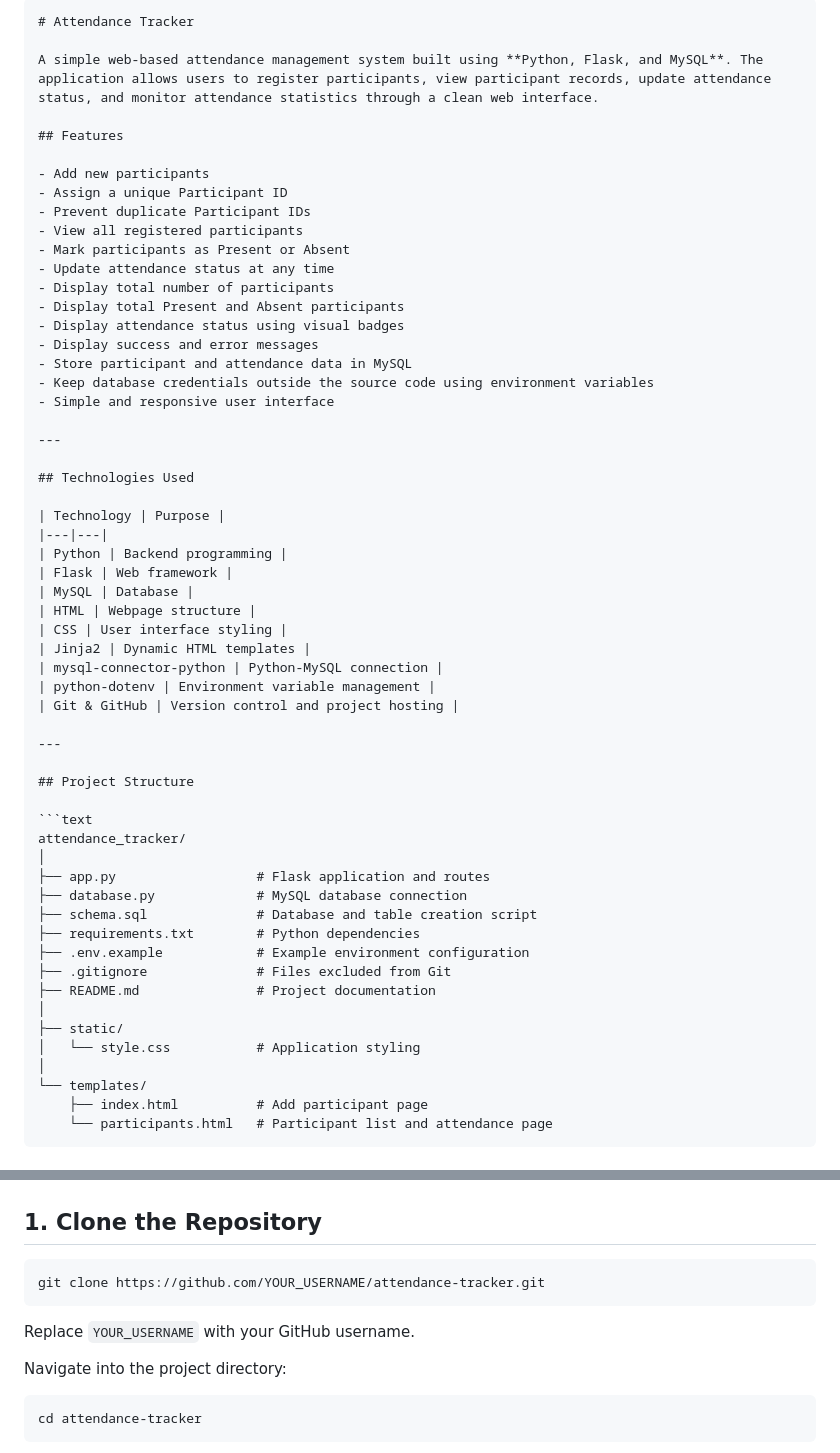
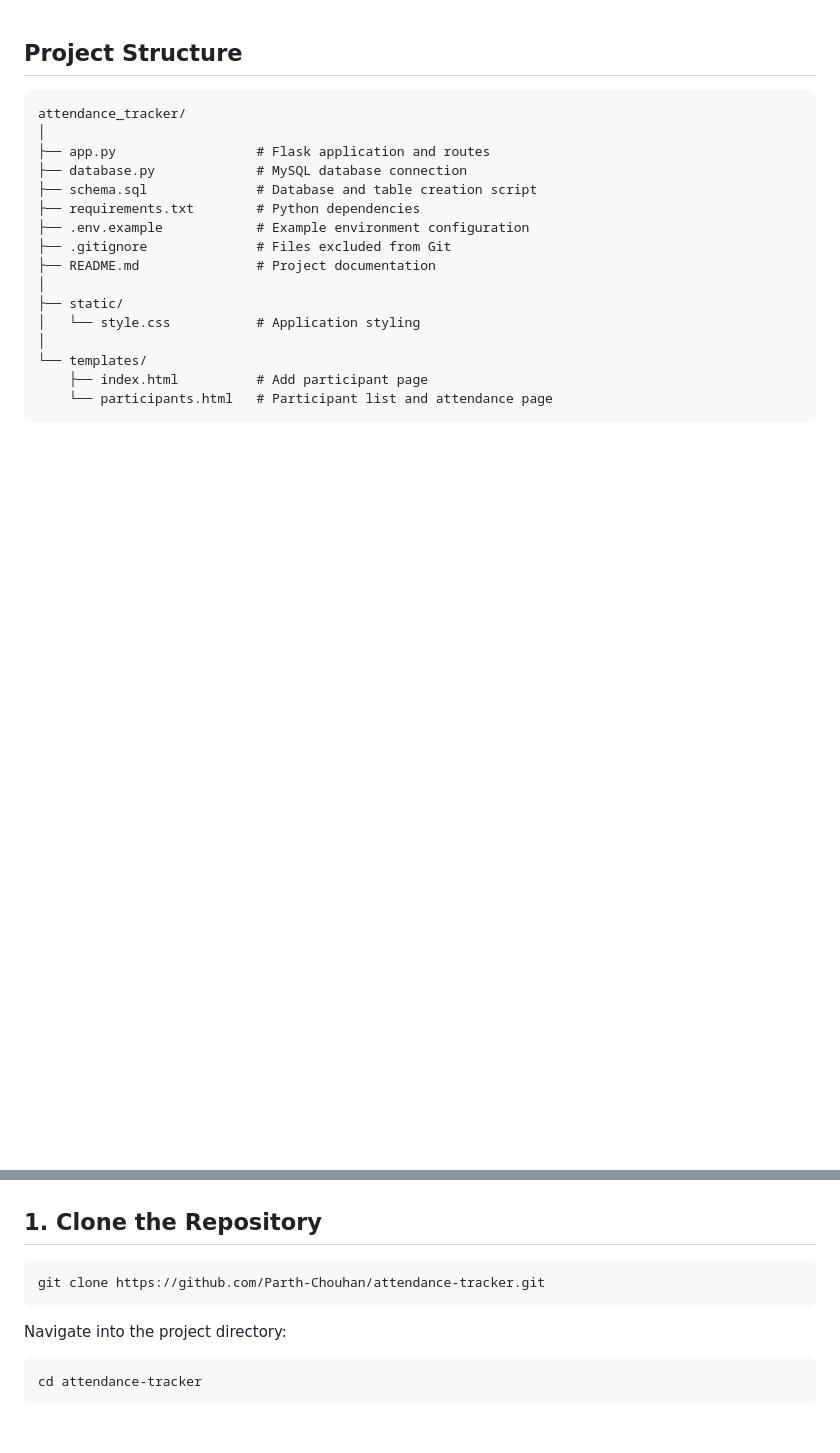
Before and after one commit to Parth-Chouhan/attendance-tracker, a Markdown page: README.md, 2 parts joined by grey strips. GitHub-like rendering; blank space fills up the shorter version.

Commit message:
Revise README with new project information
Updated project details, features, and repository link in README.

`````diff
--- a/README.md
+++ b/README.md
@@ -1,42 +1,3 @@
-````markdown
-# Attendance Tracker
-
-A simple web-based attendance management system built using **Python, Flask, and MySQL**. The application allows users to register participants, view participant records, update attendance status, and monitor attendance statistics through a clean web interface.
-
-## Features
-
-- Add new participants
-- Assign a unique Participant ID
-- Prevent duplicate Participant IDs
-- View all registered participants
-- Mark participants as Present or Absent
-- Update attendance status at any time
-- Display total number of participants
-- Display total Present and Absent participants
-- Display attendance status using visual badges
-- Display success and error messages
-- Store participant and attendance data in MySQL
-- Keep database credentials outside the source code using environment variables
-- Simple and responsive user interface
-
----
-
-## Technologies Used
-
-| Technology | Purpose |
-|---|---|
-| Python | Backend programming |
-| Flask | Web framework |
-| MySQL | Database |
-| HTML | Webpage structure |
-| CSS | User interface styling |
-| Jinja2 | Dynamic HTML templates |
-| mysql-connector-python | Python-MySQL connection |
-| python-dotenv | Environment variable management |
-| Git & GitHub | Version control and project hosting |
-
----
-
 ## Project Structure
 
 ```text
@@ -175,10 +134,8 @@ Replace the placeholder values with your local MySQL credentials.
 ## 1. Clone the Repository
 
 ```bash
-git clone https://github.com/YOUR_USERNAME/attendance-tracker.git
+git clone https://github.com/Parth-Chouhan/attendance-tracker.git
 ```
-
-Replace `YOUR_USERNAME` with your GitHub username.
 
 Navigate into the project directory:
 
`````
Also changed, not shown: other parts of README.md (+1 -3 lines).
